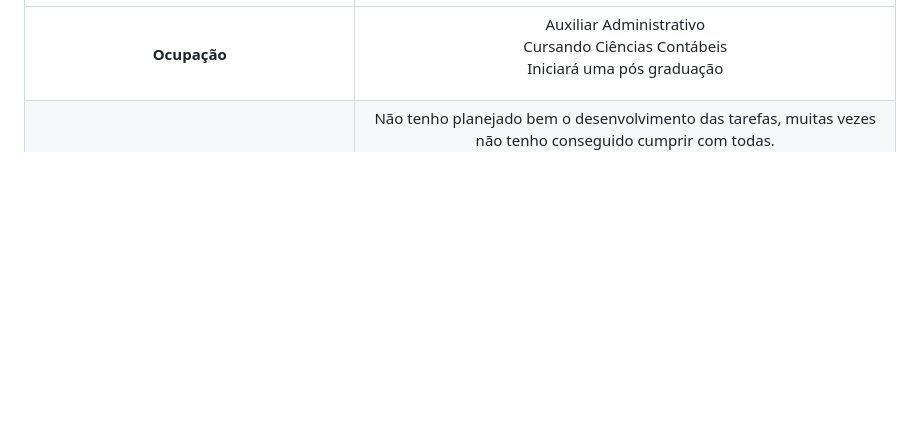
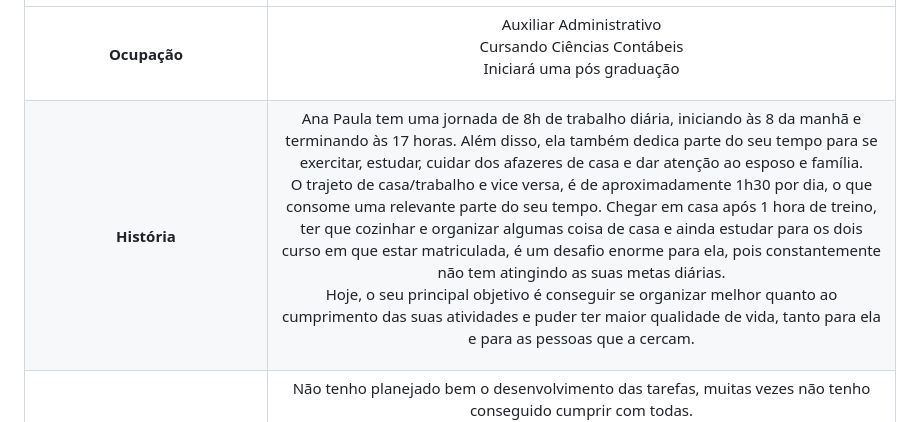
Before and after one commit to ICEI-PUC-Minas-PMV-ADS/pmv-ads-2023-1-e1-proj-web-t12-planejamento-diario, a Markdown page: docs/02-Especificação do Projeto.md, the part around the change. GitHub-like rendering; blank space fills up the shorter version.

Commit message:
atualizei história da ana paula enviada pela lahis

```diff
--- a/docs/02-Especificação do Projeto.md
+++ b/docs/02-Especificação do Projeto.md
@@ -24,6 +24,7 @@ Em seguida temos uma tabela mostrando todos os resquisitos,funcionais e não fun
 |<img src="https://github.com/ICEI-PUC-Minas-PMV-ADS/pmv-ads-2023-1-e1-proj-web-t12-planejamento-diario/blob/main/docs/img/Ana%20paula.jpeg" width="400">   |_37 anos, casada_   |
 |:---------------------------------------:|:-------------------------------:|
 |**Ocupação** | <p>Auxiliar Administrativo<br> Cursando Ciências Contábeis<br> Iniciará uma pós graduação</p>
+|**História** | <p>Ana Paula tem uma jornada de 8h de trabalho diária, iniciando às 8 da manhã e terminando às 17 horas. Além disso, ela também dedica parte do seu tempo para se exercitar, estudar, cuidar dos afazeres de casa e dar atenção ao esposo e família.<br>O trajeto de casa/trabalho e vice versa, é de aproximadamente 1h30 por dia, o que consome uma relevante parte do seu tempo. Chegar em casa após 1 hora de treino, ter que cozinhar e organizar algumas coisa de casa e ainda estudar para os dois curso em que estar matriculada, é um desafio enorme para ela, pois constantemente não tem atingindo as suas metas diárias.<br>Hoje, o seu principal objetivo é conseguir se organizar melhor quanto ao cumprimento das suas atividades e puder ter maior qualidade de vida, tanto para ela e para as pessoas que a cercam.</p>
 |**Frustrações/Problemas** |<p>Não tenho planejado bem o desenvolvimento das tarefas, muitas vezes não tenho conseguido cumprir com todas.<br>Acredito que seja por falta de disciplina ou  não estou gerindo bem o meu tempo.<br>Tento reservar uma hora de segunda a quinta para atividade física, mas nem  sempre consigo de fato</p>
 |**Metas** | <p>- Conseguir manter uma rotina diária de atividade física<br> - Conseguir manter uma rotina diária de estudos da graduação<br> - Ter tempo para as tarefas de casa</p>
 
```
